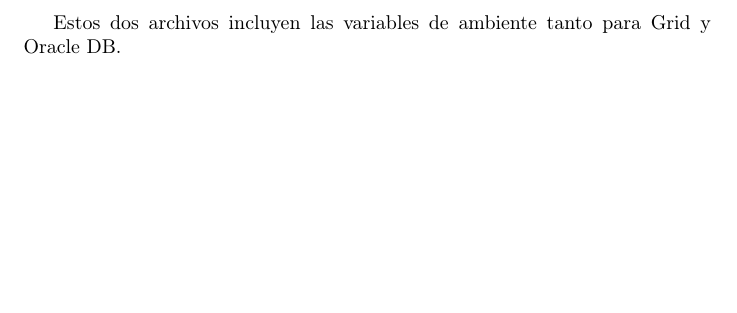
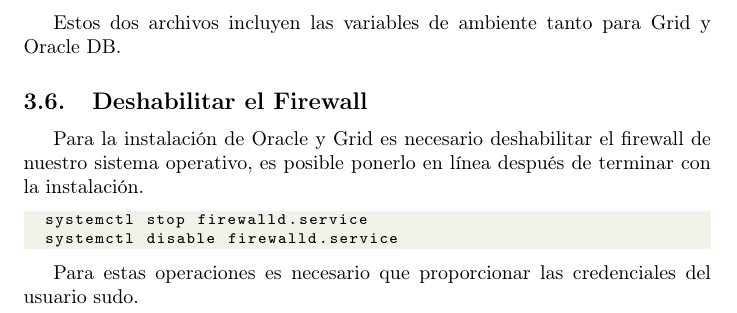
Before and after one commit to Je12emy/oracle_cluster_installation_guide, a LaTeX document (oracle_rac_installation_guide.tex): part of page 7 of 7, cut so that both start at the same text, the shorter picture padded with empty space. Compiled offline with pdfLaTeX.

Commit message:
Add section on Firewall configuration

```diff
--- a/oracle_rac_installation_guide.tex
+++ b/oracle_rac_installation_guide.tex
@@ -268,4 +268,15 @@
 
 Estos dos archivos incluyen las variables de ambiente tanto para Grid y Oracle DB.
 
+\subsection{Deshabilitar el Firewall}
+
+Para la instalación de Oracle y Grid es necesario deshabilitar el firewall de nuestro sistema operativo, es posible ponerlo en línea después de terminar con la instalación.
+
+\begin{lstlisting}[style=mystyle,language=bash]
+	systemctl stop firewalld.service
+	systemctl disable firewalld.service
+\end{lstlisting}
+
+Para estas operaciones es necesario que proporcionar las credenciales del usuario sudo.
+
 \end{document}
```
